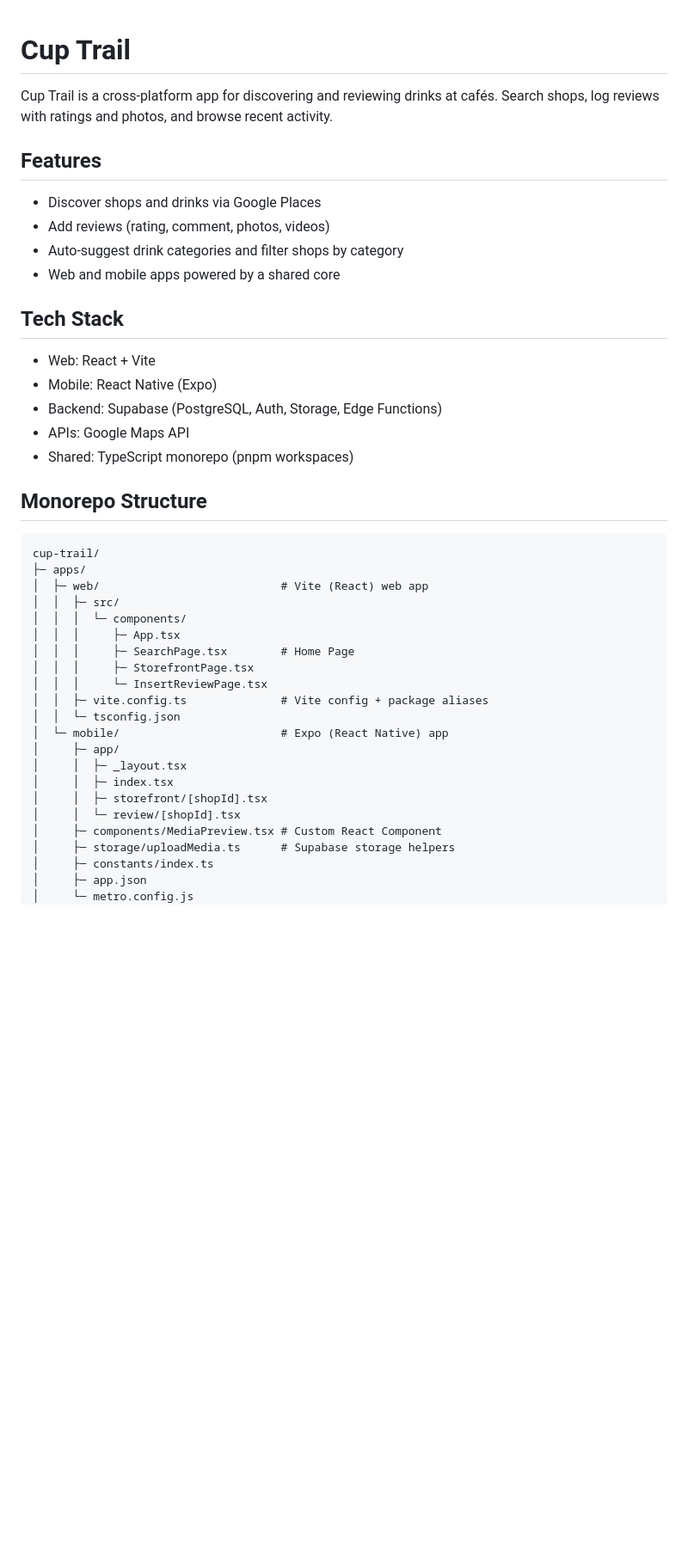
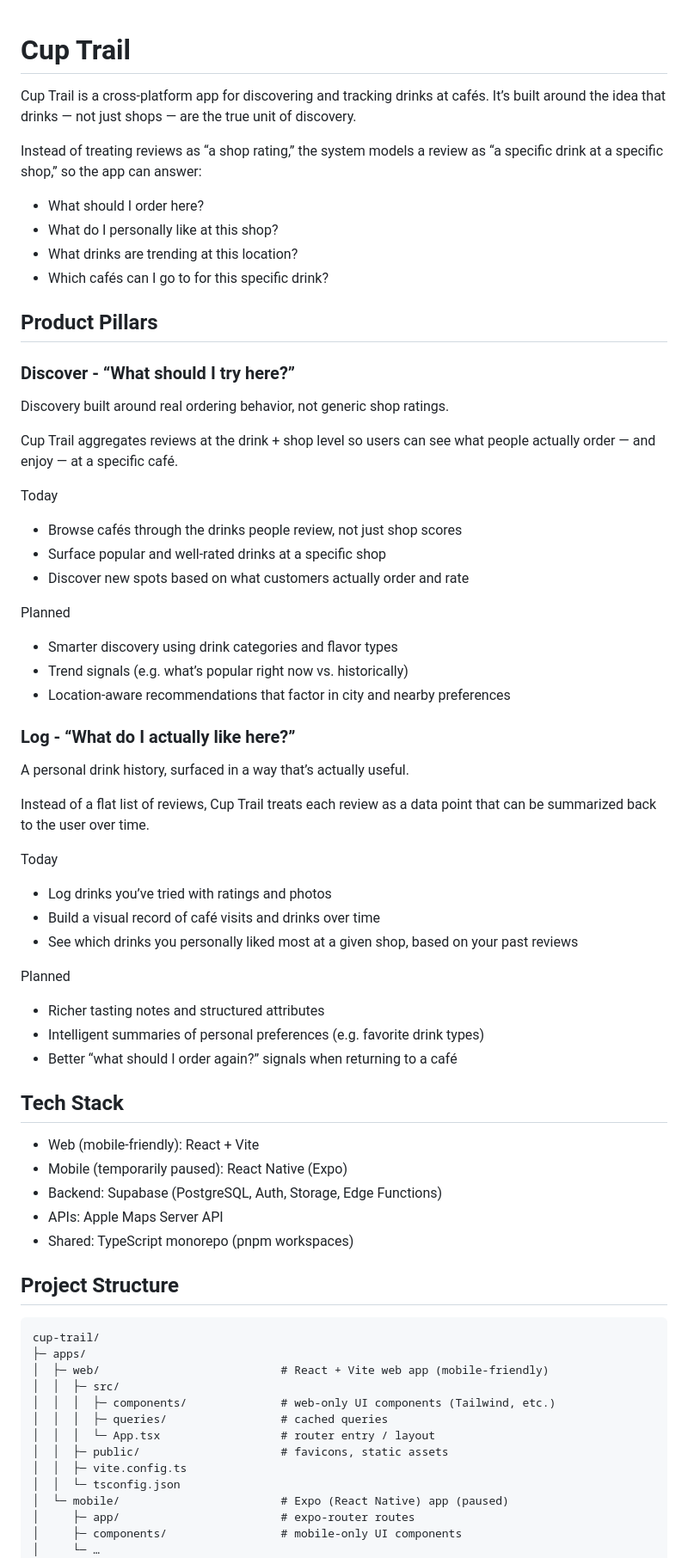
Before and after one commit to Cup-Trail/cup-trail, a Markdown page: README.md, the part around the change printed below. Shown: that part at 86% size. Rendered like a GitHub page; blank space fills up the shorter version.

````diff
--- a/README.md
+++ b/README.md
@@ -1,45 +1,69 @@
 # Cup Trail
+Cup Trail is a cross-platform app for discovering and tracking drinks at cafés.
+It’s built around the idea that drinks — not just shops — are the true unit of discovery.
 
-Cup Trail is a cross‑platform app for discovering and reviewing drinks at cafés. Search shops, log reviews with ratings and photos, and browse recent activity.
+Instead of treating reviews as “a shop rating,” the system models a review as “a specific drink at a specific shop,” so the app can answer:
 
-## Features
+- What should I order here?
+- What do I personally like at this shop?
+- What drinks are trending at this location?
+- Which cafés can I go to for this specific drink?
 
-- Discover shops and drinks via Google Places
-- Add reviews (rating, comment, photos, videos)
-- Auto-suggest drink categories and filter shops by category
-- Web and mobile apps powered by a shared core
+## Product Pillars
+
+### Discover - “What should I try here?”
+Discovery built around real ordering behavior, not generic shop ratings.
+
+Cup Trail aggregates reviews at the drink + shop level so users can see what people actually order — and enjoy — at a specific café.
+
+Today
+- Browse cafés through the drinks people review, not just shop scores
+- Surface popular and well-rated drinks at a specific shop
+- Discover new spots based on what customers actually order and rate
+
+Planned
+- Smarter discovery using drink categories and flavor types
+- Trend signals (e.g. what’s popular right now vs. historically)
+- Location-aware recommendations that factor in city and nearby preferences
+
+### Log - “What do I actually like here?”
+A personal drink history, surfaced in a way that’s actually useful.
+
+Instead of a flat list of reviews, Cup Trail treats each review as a data point that can be summarized back to the user over time.
+
+Today
+- Log drinks you’ve tried with ratings and photos
+- Build a visual record of café visits and drinks over time
+- See which drinks you personally liked most at a given shop, based on your past reviews
+
+Planned
+- Richer tasting notes and structured attributes
+- Intelligent summaries of personal preferences (e.g. favorite drink types)
+- Better “what should I order again?” signals when returning to a café
 
 ## Tech Stack
 
-- Web: React + Vite
-- Mobile: React Native (Expo)
+- Web (mobile-friendly): React + Vite
+- Mobile (temporarily paused): React Native (Expo)
 - Backend: Supabase (PostgreSQL, Auth, Storage, Edge Functions)
-- APIs: Google Maps API
+- APIs: Apple Maps Server API
 - Shared: TypeScript monorepo (pnpm workspaces)
 
-## Monorepo Structure
+## Project Structure
 
 ```
 cup-trail/
 ├─ apps/
-│  ├─ web/                           # Vite (React) web app
+│  ├─ web/                           # React + Vite web app (mobile-friendly)
 │  │  ├─ src/
-│  │  │  └─ components/
-│  │  │     ├─ App.tsx
-│  │  │     ├─ SearchPage.tsx        # Home Page
-│  │  │     ├─ StorefrontPage.tsx
-│  │  │     └─ InsertReviewPage.tsx
-│  │  ├─ vite.config.ts              # Vite config + package aliases
+│  │  │  ├─ components/              # web-only UI components (Tailwind, etc.)
+│  │  │  ├─ queries/                 # cached queries
+│  │  │  └─ App.tsx                  # router entry / layout
+│  │  ├─ public/                     # favicons, static assets
+│  │  ├─ vite.config.ts
 │  │  └─ tsconfig.json
-│  └─ mobile/                        # Expo (React Native) app
-│     ├─ app/
-│     │  ├─ _layout.tsx
-│     │  ├─ index.tsx
-│     │  ├─ storefront/[shopId].tsx
-│     │  └─ review/[shopId].tsx
-│     ├─ components/MediaPreview.tsx # Custom React Component
-│     ├─ storage/uploadMedia.ts      # Supabase storage helpers
-│     ├─ constants/index.ts
-│     ├─ app.json
-│     └─ metro.config.js
+│  └─ mobile/                        # Expo (React Native) app (paused)
+│     ├─ app/                        # expo-router routes
+│     ├─ components/                 # mobile-only UI components
+│     └─ …
 ├─ packages/
````
Also changed, not shown: other parts of README.md (+58 -22 lines), db.png (added).
